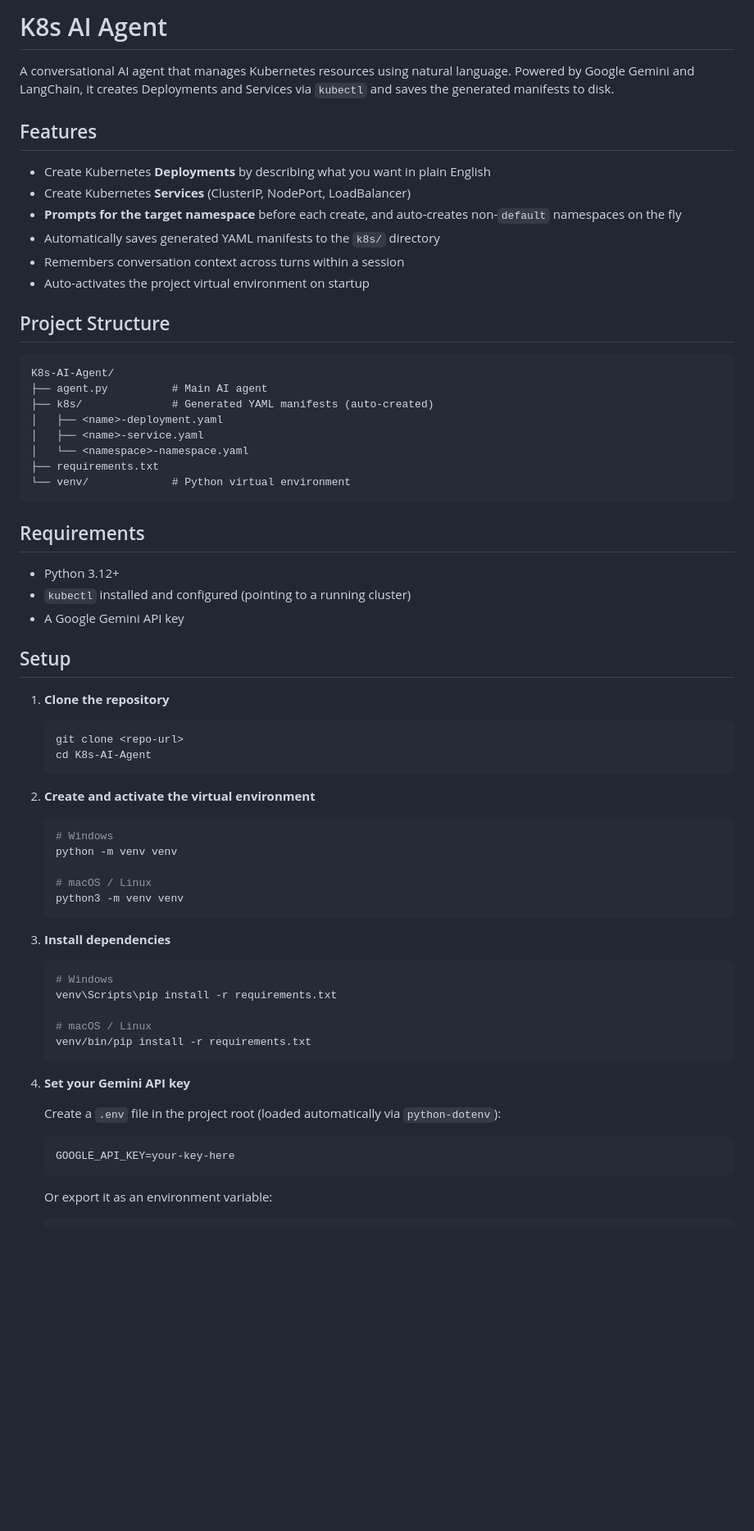
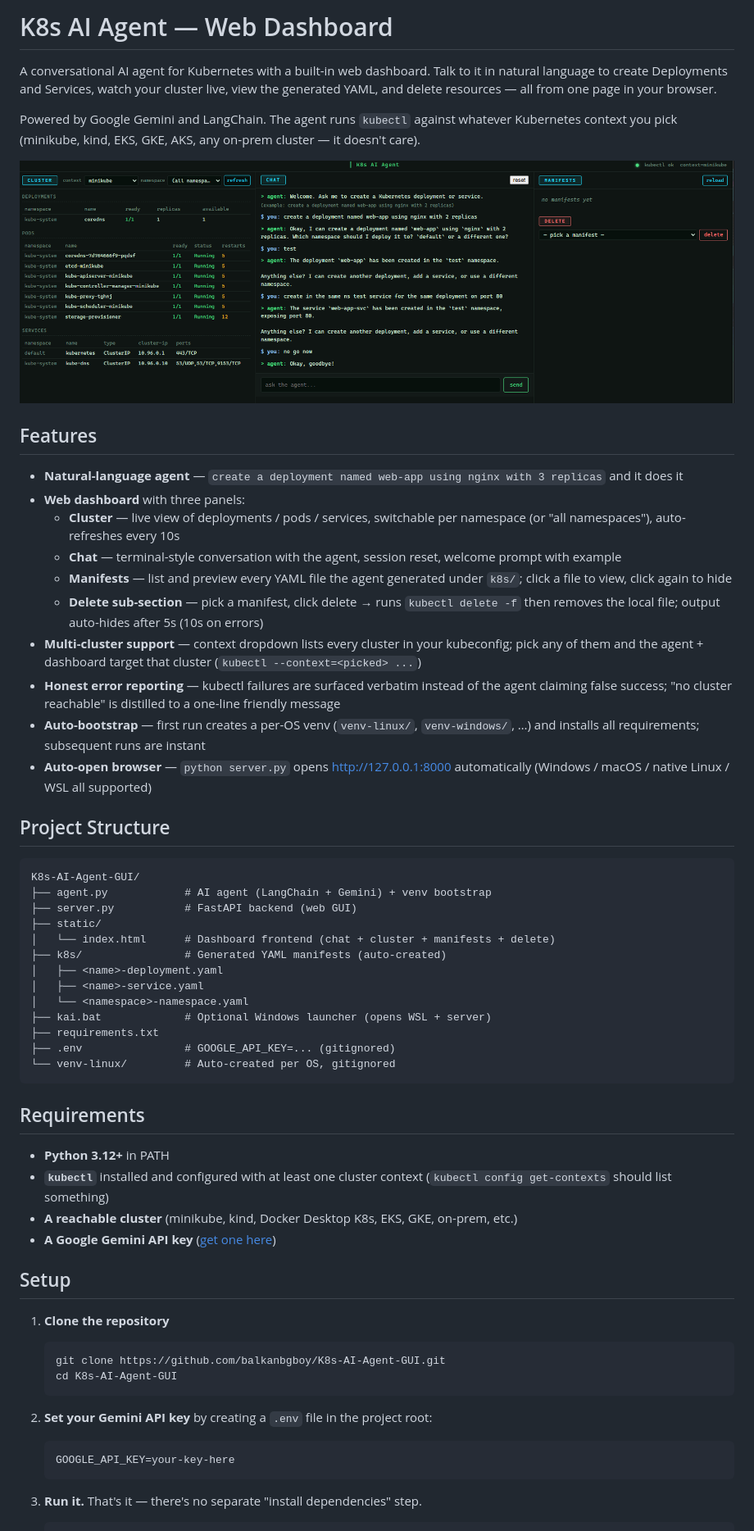
Before and after one commit to imadol-ccie/K8s-AI-Agent-GUI, a Markdown page: README.md, the part around one of its changes. Shown at 82% size. GitHub-like rendering; pictures changed too: docs/screenshot.png (added); blank space fills up the shorter version.

````diff
--- a/README.md
+++ b/README.md
@@ -1,72 +1,64 @@
-# K8s AI Agent
+# K8s AI Agent — Web Dashboard
 
-A conversational AI agent that manages Kubernetes resources using natural language. Powered by Google Gemini and LangChain, it creates Deployments and Services via `kubectl` and saves the generated manifests to disk.
+A conversational AI agent for Kubernetes with a built-in web dashboard. Talk to it in natural language to create Deployments and Services, watch your cluster live, view the generated YAML, and delete resources — all from one page in your browser.
+
+Powered by Google Gemini and LangChain. The agent runs `kubectl` against whatever Kubernetes context you pick (minikube, kind, EKS, GKE, AKS, any on‑prem cluster — it doesn't care).
+
+![K8s AI Agent dashboard](docs/screenshot.png)
 
 ## Features
 
-- Create Kubernetes **Deployments** by describing what you want in plain English
-- Create Kubernetes **Services** (ClusterIP, NodePort, LoadBalancer)
-- **Prompts for the target namespace** before each create, and auto-creates non-`default` namespaces on the fly
-- Automatically saves generated YAML manifests to the `k8s/` directory
-- Remembers conversation context across turns within a session
-- Auto-activates the project virtual environment on startup
+- **Natural-language agent** — `create a deployment named web-app using nginx with 3 replicas` and it does it
+- **Web dashboard** with three panels:
+  - **Cluster** — live view of deployments / pods / services, switchable per namespace (or "all namespaces"), auto-refreshes every 10s
+  - **Chat** — terminal-style conversation with the agent, session reset, welcome prompt with example
+  - **Manifests** — list and preview every YAML file the agent generated under `k8s/`; click a file to view, click again to hide
+  - **Delete sub-section** — pick a manifest, click delete → runs `kubectl delete -f` then removes the local file; output auto-hides after 5s (10s on errors)
+- **Multi-cluster support** — context dropdown lists every cluster in your kubeconfig; pick any of them and the agent + dashboard target that cluster (`kubectl --context=<picked> ...`)
+- **Honest error reporting** — kubectl failures are surfaced verbatim instead of the agent claiming false success; "no cluster reachable" is distilled to a one-line friendly message
+- **Auto-bootstrap** — first run creates a per-OS venv (`venv-linux/`, `venv-windows/`, …) and installs all requirements; subsequent runs are instant
+- **Auto-open browser** — `python server.py` opens http://127.0.0.1:8000 automatically (Windows / macOS / native Linux / WSL all supported)
 
 ## Project Structure
 
 ```
-K8s-AI-Agent/
-├── agent.py          # Main AI agent
-├── k8s/              # Generated YAML manifests (auto-created)
+K8s-AI-Agent-GUI/
+├── agent.py            # AI agent (LangChain + Gemini) + venv bootstrap
+├── server.py           # FastAPI backend (web GUI)
+├── static/
+│   └── index.html      # Dashboard frontend (chat + cluster + manifests + delete)
+├── k8s/                # Generated YAML manifests (auto-created)
 │   ├── <name>-deployment.yaml
 │   ├── <name>-service.yaml
 │   └── <namespace>-namespace.yaml
+├── kai.bat             # Optional Windows launcher (opens WSL + server)
 ├── requirements.txt
-└── venv/             # Python virtual environment
+├── .env                # GOOGLE_API_KEY=... (gitignored)
+└── venv-linux/         # Auto-created per OS, gitignored
 ```
 
 ## Requirements
 
-- Python 3.12+
-- `kubectl` installed and configured (pointing to a running cluster)
-- A Google Gemini API key
+- **Python 3.12+** in PATH
+- **`kubectl`** installed and configured with at least one cluster context (`kubectl config get-contexts` should list something)
+- **A reachable cluster** (minikube, kind, Docker Desktop K8s, EKS, GKE, on-prem, etc.)
+- **A Google Gemini API key** ([get one here](https://aistudio.google.com/apikey))
 
 ## Setup
 
 1. **Clone the repository**
 
    ```bash
-   git clone <repo-url>
-   cd K8s-AI-Agent
+   git clone https://github.com/balkanbgboy/K8s-AI-Agent-GUI.git
+   cd K8s-AI-Agent-GUI
    ```
 
-2. **Create and activate the virtual environment**
-
-   ```bash
-   # Windows
-   python -m venv venv
-
-   # macOS / Linux
-   python3 -m venv venv
-   ```
-
-3. **Install dependencies**
-
-   ```bash
-   # Windows
-   venv\Scripts\pip install -r requirements.txt
-
-   # macOS / Linux
-   venv/bin/pip install -r requirements.txt
-   ```
-
-4. **Set your Gemini API key**
-
-   Create a `.env` file in the project root (loaded automatically via `python-dotenv`):
+2. **Set your Gemini API key** by creating a `.env` file in the project root:
 
    ```
    GOOGLE_API_KEY=your-key-here
    ```
 
-   Or export it as an environment variable:
+3. **Run it.** That's it — there's no separate "install dependencies" step.
 
    ```bash
````
Also changed, not shown: other parts of README.md (+85 -18 lines), 6 other files.
